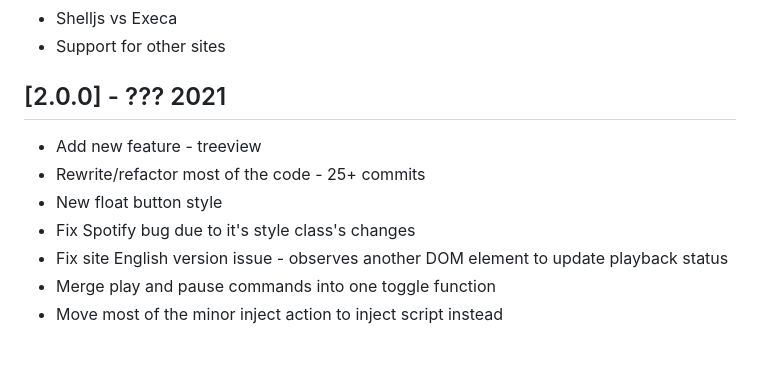
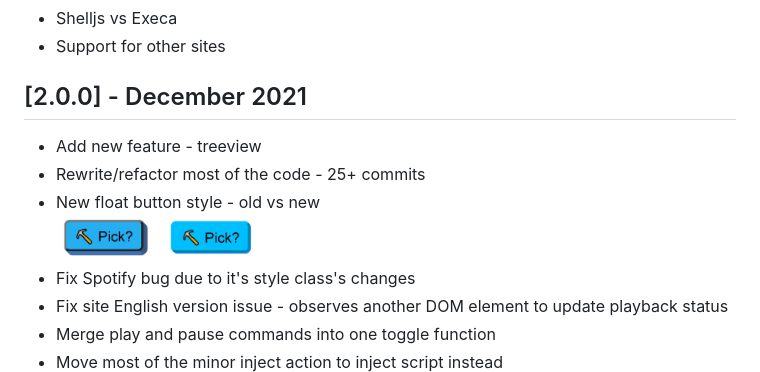
Before and after one commit to lanly-dev/VSCode-LMPTM, a Markdown page: CHANGELOG.md, the part around the change. Rendered like a GitHub page; pictures changed too: media/btn1.4.png (added), media/btn2.0.png (added); blank space fills up the shorter version.

```diff
--- a/CHANGELOG.md
+++ b/CHANGELOG.md
@@ -17,10 +17,11 @@ Check [Keep a Changelog](http://keepachangelog.com) for recommendations on how t
 - Shelljs vs Execa
 - Support for other sites
 
-## [2.0.0] - ??? 2021
+## [2.0.0] - December 2021
 - Add new feature - treeview
 - Rewrite/refactor most of the code - 25+ commits
-- New float button style
+- New float button style - old vs new
+  <br><img src='./media/btn1.4.png' width='100'/> <img src='./media/btn2.0.png' width='100'/>
 - Fix Spotify bug due to it's style class's changes
 - Fix site English version issue - observes another DOM element to update playback status
 - Merge play and pause commands into one toggle function
```
Also changed, not shown: README.md (+4 -2 lines), 2 other files.
